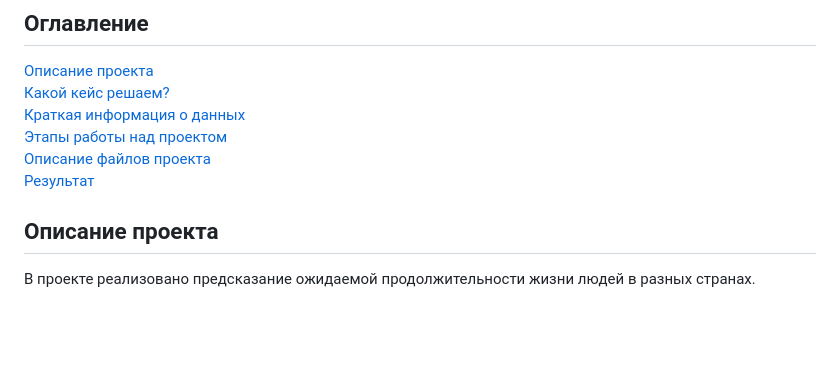
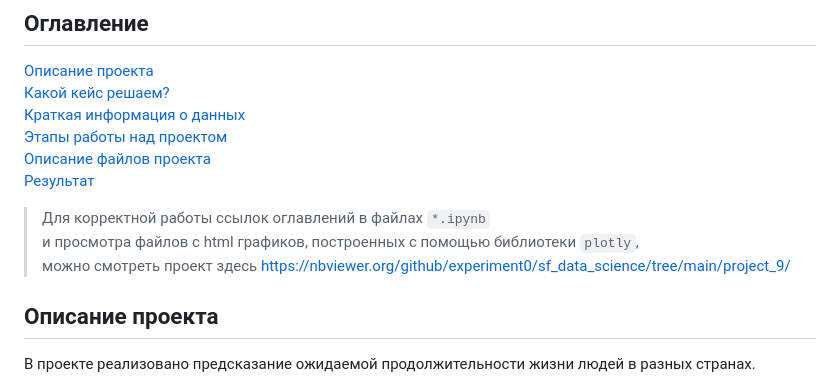
Before and after one commit to experiment0/sf_data_science, a Markdown page: project_9/README.md, the part around the change. Drawn GitHub-style; blank space fills up the shorter version.

Commit message:
Проект 9. readme

```diff
--- a/project_9/README.md
+++ b/project_9/README.md
@@ -8,6 +8,10 @@
 [Этапы работы над проектом](https://github.com/experiment0/sf_data_science/blob/main/project_9/README.md#Этапы-работы-над-проектом)\
 [Описание файлов проекта](https://github.com/experiment0/sf_data_science/blob/main/project_9/README.md#Описание-файлов-проекта)\
 [Результат](https://github.com/experiment0/sf_data_science/blob/main/project_9/README.md#Результат)
+
+> Для корректной работы ссылок оглавлений в файлах `*.ipynb` \
+>и просмотра файлов с html графиков, построенных с помощью библиотеки `plotly`, \
+>можно смотреть проект здесь  https://nbviewer.org/github/experiment0/sf_data_science/tree/main/project_9/
 
 ## Описание проекта
 
```
